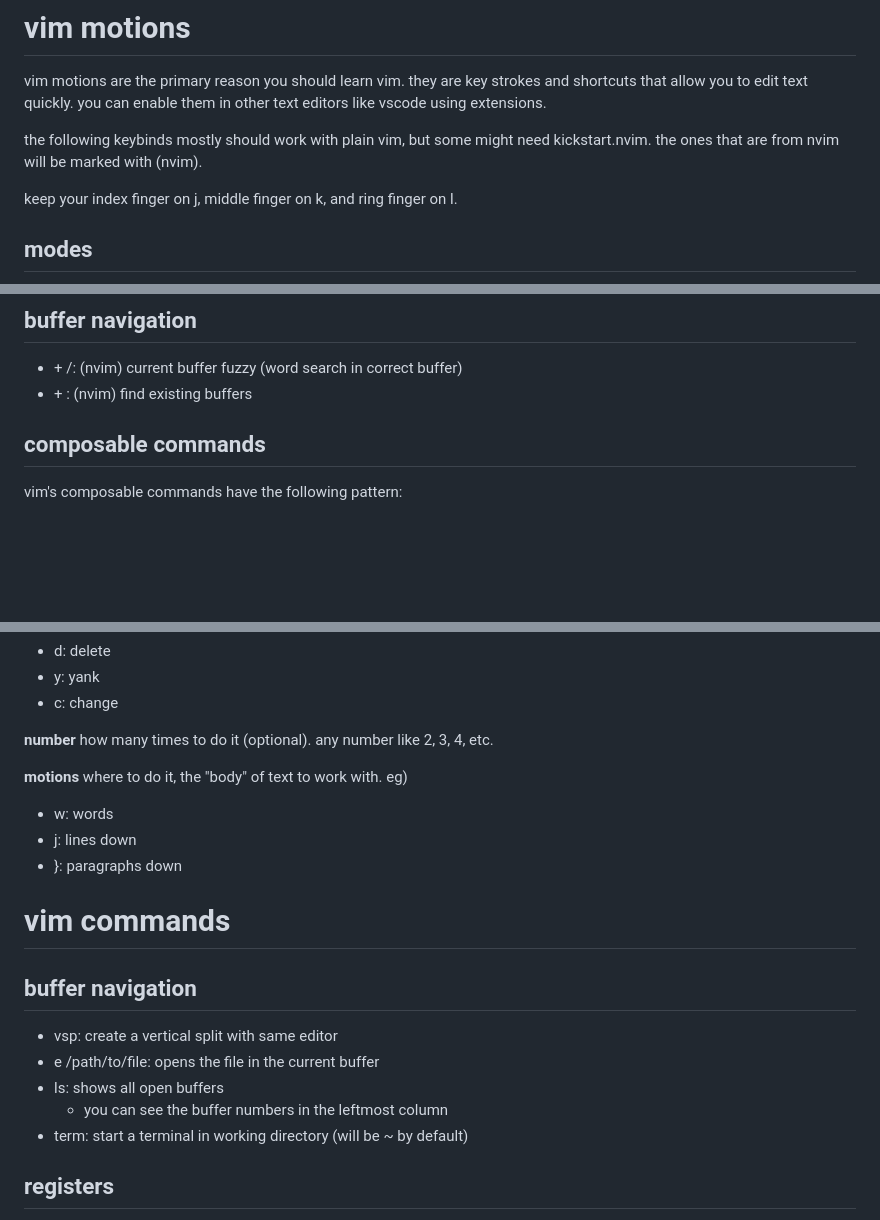
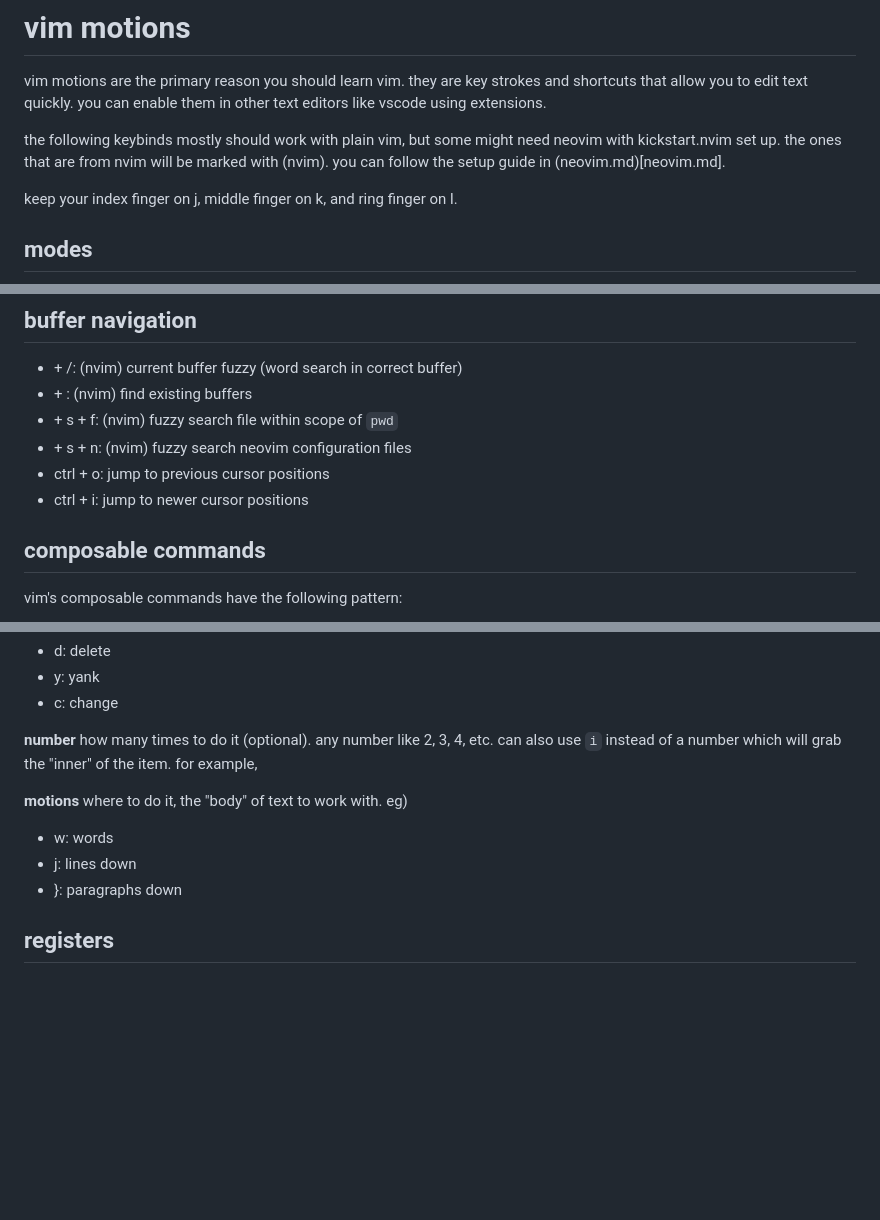
Before and after one commit to mrdandelion6/Learn-to-Code, a Markdown page: topics/using-vim/vim.md, 3 parts joined by grey strips. GitHub-like rendering; blank space fills up the shorter version.

```diff
--- a/topics/using-vim/vim.md
+++ b/topics/using-vim/vim.md
@@ -40,7 +40,7 @@ a good tip i personally follow is to cd into the directory for the project i'm w
 
 vim motions are the primary reason you should learn vim. they are key strokes and shortcuts that allow you to edit text quickly. you can enable them in other text editors like vscode using extensions.
 
-the following keybinds mostly should work with plain vim, but some might need kickstart.nvim. the ones that are from nvim will be marked with (nvim).
+the following keybinds mostly should work with plain vim, but some might need neovim with kickstart.nvim set up. the ones that are from nvim will be marked with (nvim). you can follow the setup guide in (neovim.md)[neovim.md].
 
 keep your index finger on j, middle finger on k, and ring finger on l.
 
@@ -143,6 +147,10 @@ to enter command mode, press `:` while being in normal mode. you will see a bar
 ## buffer navigation
 - <leader> + /: (nvim) current buffer fuzzy (word search in correct buffer)
 - <leader> + <leader>: (nvim) find existing buffers
+- <leader> + s + f: (nvim) fuzzy search file within scope of `pwd`
+- <leader> + s + n: (nvim) fuzzy search neovim configuration files
+- ctrl + o: jump to previous cursor positions
+- ctrl + i: jump to newer cursor positions
 
 ## composable commands
 vim's composable commands have the following pattern:
@@ -160,22 +168,13 @@ what you want to do. eg)
 - c: change
 
 **number**
-how many times to do it (optional). any number like 2, 3, 4, etc.
+how many times to do it (optional). any number like 2, 3, 4, etc. can also use `i` instead of a number which will grab the "inner" of the item. for example,
 
 **motions**
 where to do it, the "body" of text to work with. eg)
 - w: words
 - j: lines down
 - }: paragraphs down
-
-# vim commands
-
-## buffer navigation
-- vsp: create a vertical split with same editor
-- e /path/to/file: opens the file in the current buffer
-- ls: shows all open buffers
-    - you can see the buffer numbers in the leftmost column
-- term: start a terminal in working directory (will be ~ by default)
 
 ## registers
 registers are a core part of vim's automation and text processing capabilities. they're used as clipboards for the most part but also offer extensive usage like macros, expression evaluations, and operations on files.
```
Also changed, not shown: other parts of topics/using-vim/vim.md (+22 -3 lines).
